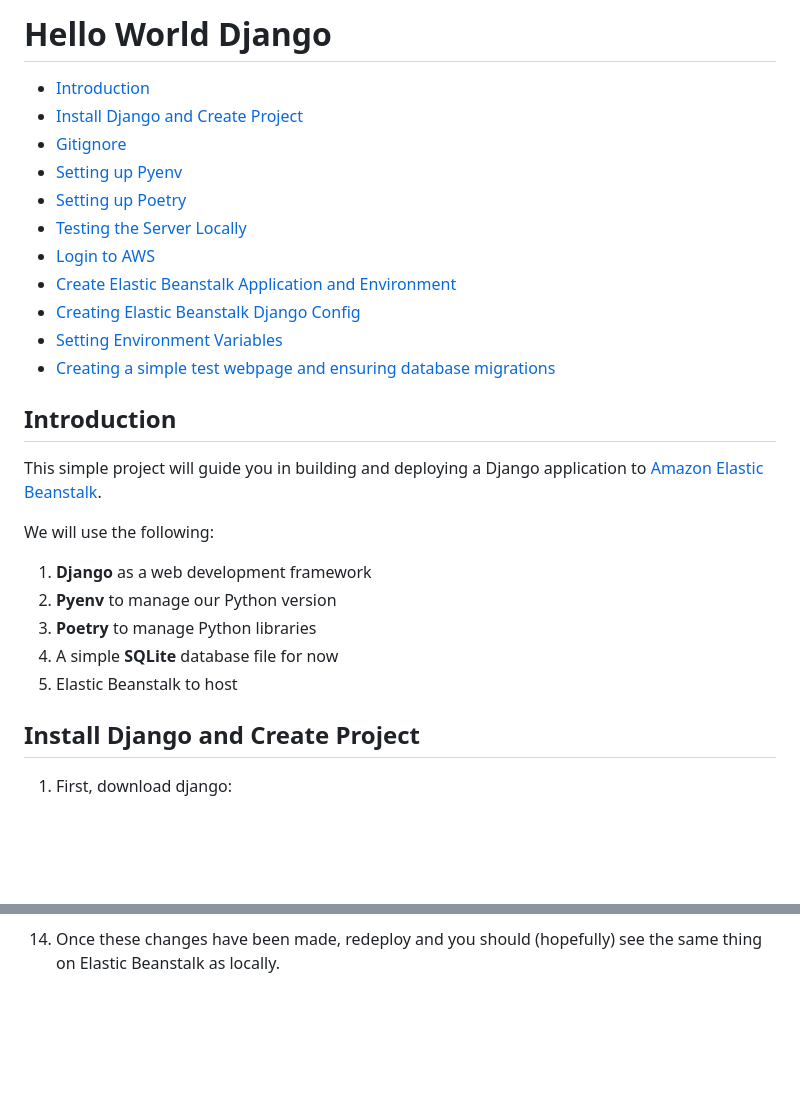
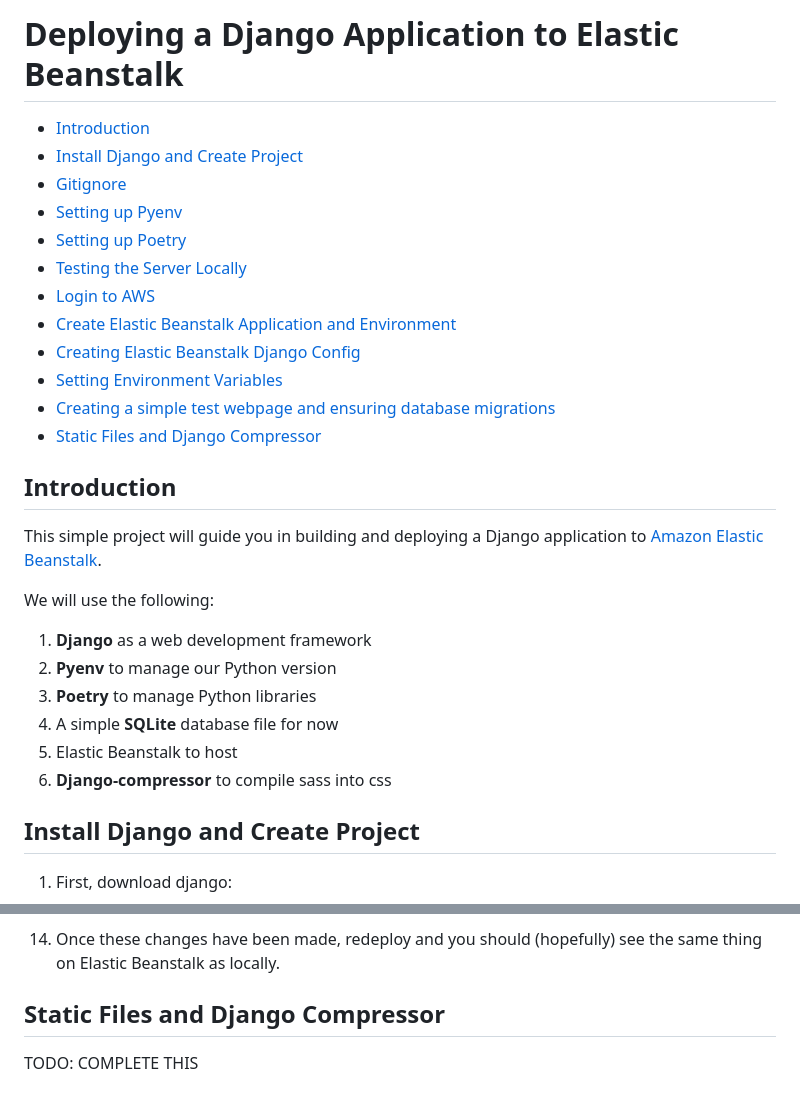
Before and after one commit to bradleymarques/tutorial-deploying-django-to-elastic-beanstalk, a Markdown page: README.md, 2 parts joined by grey strips. Drawn GitHub-style; blank space fills up the shorter version.

Commit message:
Change Readme titlt

```diff
--- a/README.md
+++ b/README.md
@@ -1,4 +1,4 @@
-# Hello World Django <!-- omit from toc -->
+# Deploying a Django Application to Elastic Beanstalk <!-- omit from toc -->
 
 - [Introduction](#introduction)
 - [Install Django and Create Project](#install-django-and-create-project)
@@ -11,6 +11,7 @@
 - [Creating Elastic Beanstalk Django Config](#creating-elastic-beanstalk-django-config)
 - [Setting Environment Variables](#setting-environment-variables)
 - [Creating a simple test webpage and ensuring database migrations](#creating-a-simple-test-webpage-and-ensuring-database-migrations)
+- [Static Files and Django Compressor](#static-files-and-django-compressor)
 
 ## Introduction
 
@@ -23,6 +24,7 @@ We will use the following:
 3. **Poetry** to manage Python libraries
 4. A simple **SQLite** database file for now
 5. Elastic Beanstalk to host
+6. **Django-compressor** to compile sass into css
 
 ## Install Django and Create Project
 
@@ -372,3 +374,7 @@ Setup a reasonable gitignore file.
     - The line `export ...` exports the Elastic Beanstalk environment variables to the process running the command
     - We also add `--noinput` to the migration command to prevent it waiting for user input it will never receive
 14. Once these changes have been made, redeploy and you should (hopefully) see the same thing on Elastic Beanstalk as locally.
+
+## Static Files and Django Compressor
+
+TODO: COMPLETE THIS
```
